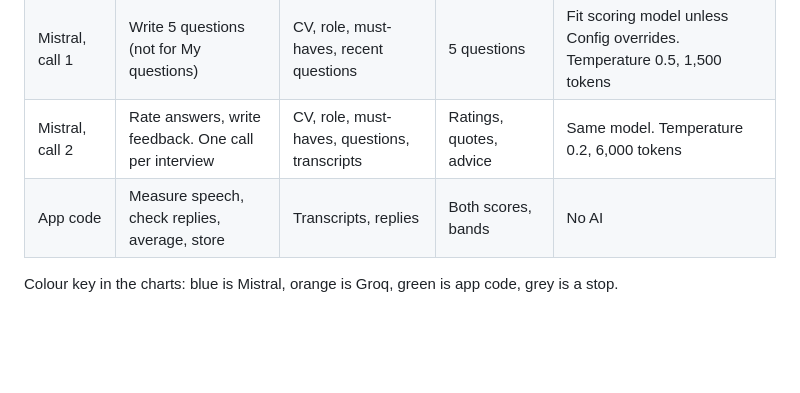
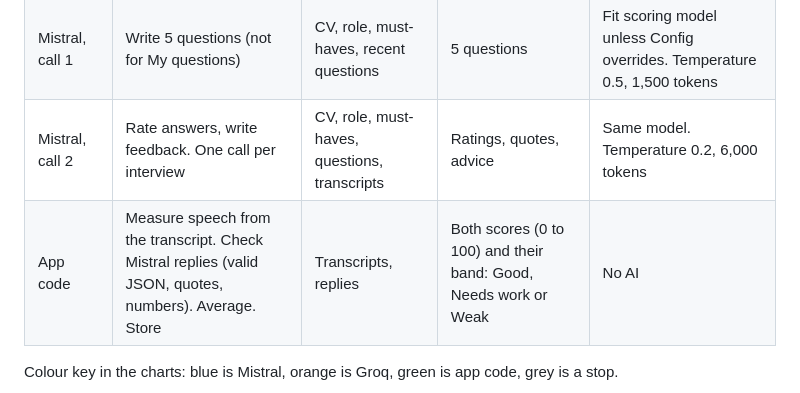
Before and after one commit to nikhil-tuli/job-search-tool, a Markdown page: docs/INTERVIEW_PREP_AI_FLOW.md, the part around the change. Rendered like a GitHub page; blank space fills up the shorter version.

Commit message:
Docs: clearer App code row in AI flow
Co-Authored-By: Claude Sonnet 5.5 <noreply@anthropic.com>
Claude-Session: https://claude.ai/code/session_01578PnPC5BjXZZ6Bpa7Dv9o

```diff
--- a/docs/INTERVIEW_PREP_AI_FLOW.md
+++ b/docs/INTERVIEW_PREP_AI_FLOW.md
@@ -9,7 +9,7 @@ How one practice interview runs, which model does what, and every check in betwe
 | Groq Whisper | Speech to text, once per answer | One recording (25 MB max) | Transcript, word times | `whisper-large-v3`, English, temperature 0, `GROQ_API_KEY` |
 | Mistral, call 1 | Write 5 questions (not for My questions) | CV, role, must-haves, recent questions | 5 questions | Fit scoring model unless Config overrides. Temperature 0.5, 1,500 tokens |
 | Mistral, call 2 | Rate answers, write feedback. One call per interview | CV, role, must-haves, questions, transcripts | Ratings, quotes, advice | Same model. Temperature 0.2, 6,000 tokens |
-| App code | Measure speech, check replies, average, store | Transcripts, replies | Both scores, bands | No AI |
+| App code | Measure speech from the transcript. Check Mistral replies (valid JSON, quotes, numbers). Average. Store | Transcripts, replies | Both scores (0 to 100) and their band: Good, Needs work or Weak | No AI |
 
 Colour key in the charts: blue is Mistral, orange is Groq, green is app code, grey is a stop.
 
```
